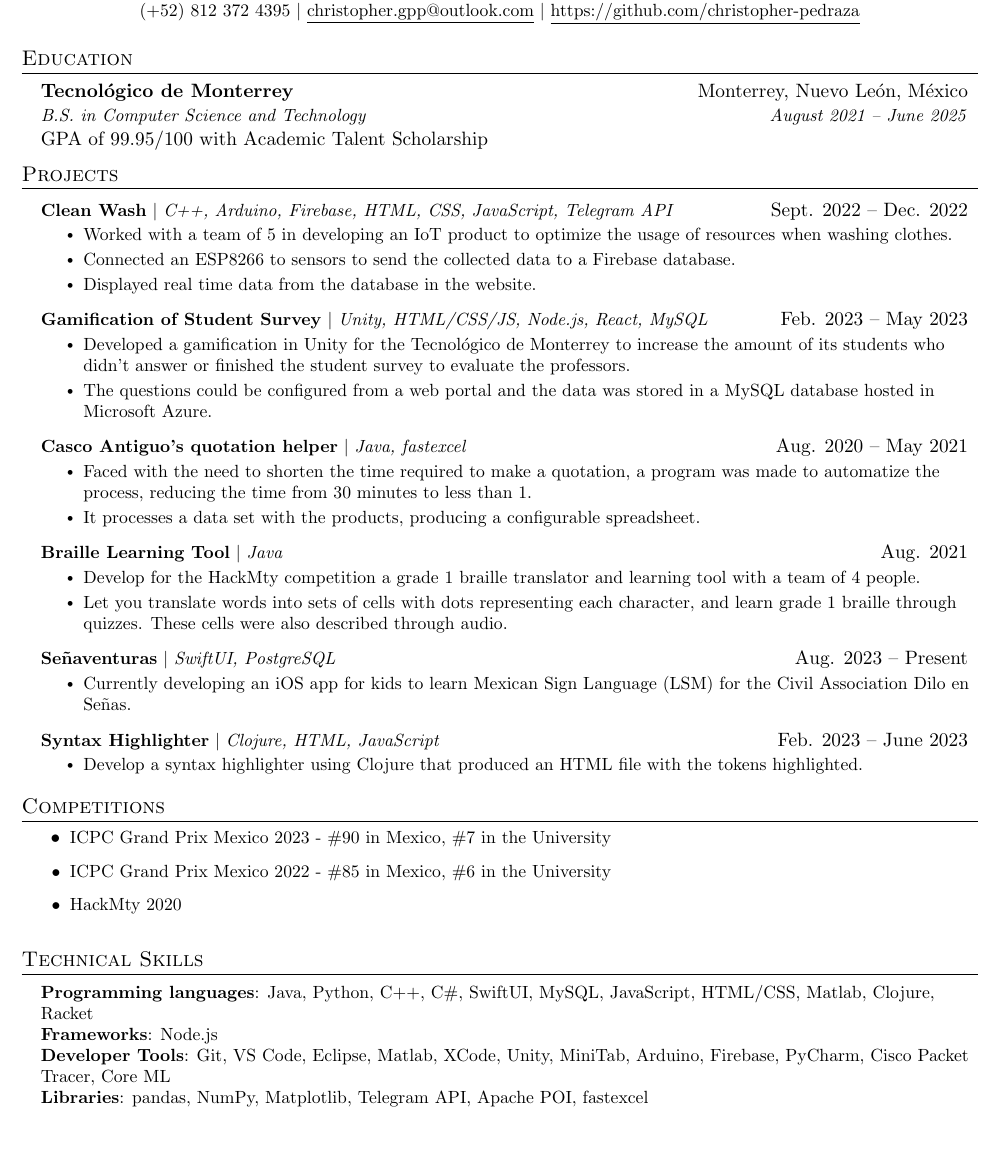
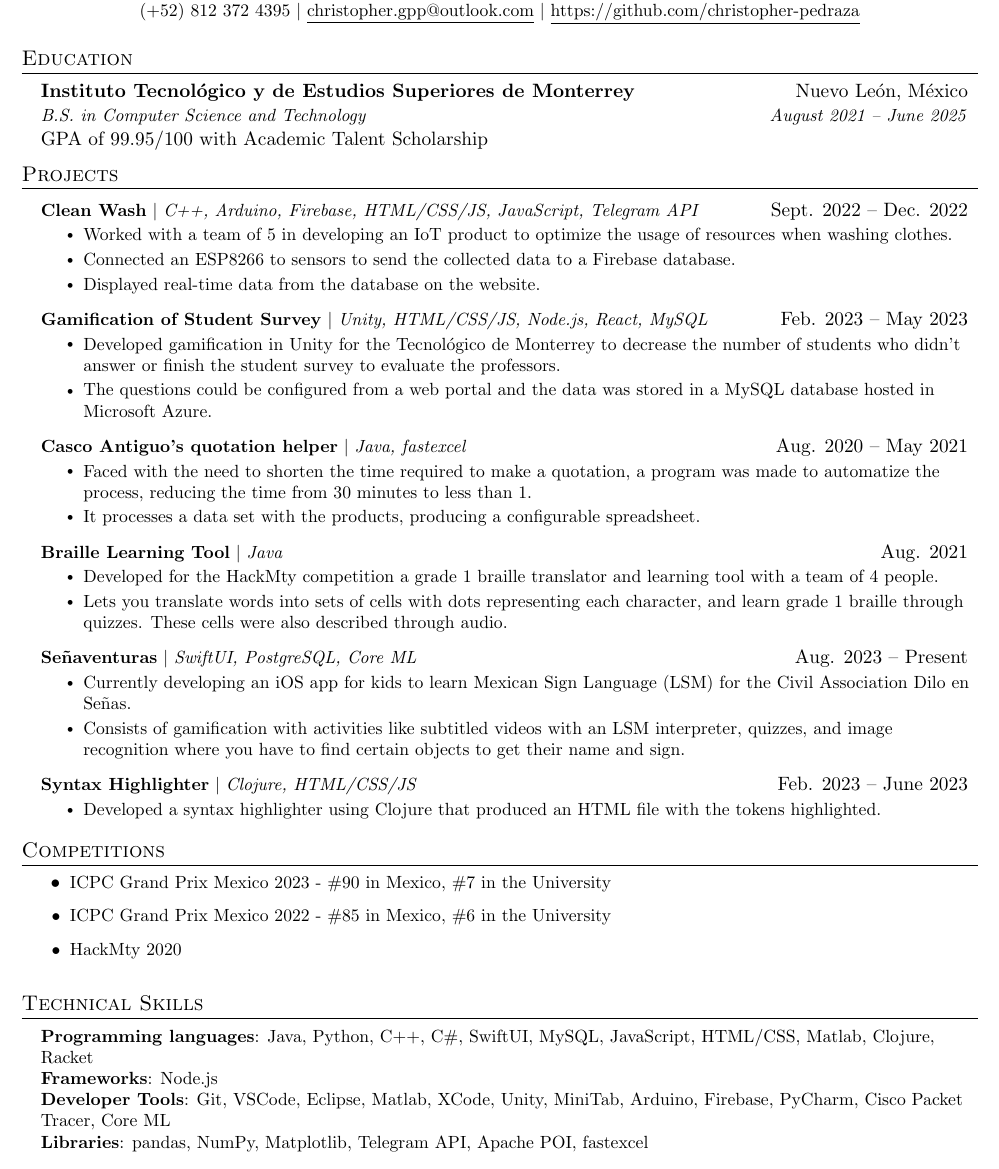
Before and after one commit to christopher-pedraza/resume, a LaTeX CV (resume.tex): part of the page, cut so that both start at the same text, the shorter picture padded with empty space. Compiled offline with pdfLaTeX.

Commit message:
Update resume.tex

```diff
--- a/resume.tex
+++ b/resume.tex
@@ -122,7 +122,7 @@
 \section{Education}
   \resumeSubHeadingListStart
     \resumeSubheading
-      {Tecnológico de Monterrey}{Monterrey, Nuevo León, México}
+      {Instituto Tecnológico y de Estudios Superiores de Monterrey}{Nuevo León, México}
       {B.S. in Computer Science and Technology}{August 2021 -- June 2025}
       {GPA of 99.95/100 with Academic Talent Scholarship}
   \resumeSubHeadingListEnd
@@ -132,17 +132,17 @@
 \section{Projects}
     \resumeSubHeadingListStart
       \resumeProjectHeading
-          {\textbf{Clean Wash} $|$ \emph{C++, Arduino, Firebase, HTML, CSS, JavaScript, Telegram API}}{Sept. 2022 -- Dec. 2022}
+          {\textbf{Clean Wash} $|$ \emph{C++, Arduino, Firebase, HTML/CSS/JS, JavaScript, Telegram API}}{Sept. 2022 -- Dec. 2022}
           \resumeItemListStart
             \resumeItem{Worked with a team of 5 in developing an IoT product to optimize the usage of resources when washing clothes.}
             \resumeItem{Connected an ESP8266 to sensors to send the collected data to a Firebase database.}
-            \resumeItem{Displayed real time data from the database in the website.}
+            \resumeItem{Displayed real-time data from the database on the website.}
           \resumeItemListEnd
 
       \resumeProjectHeading
           {\textbf{Gamification of Student Survey} $|$ \emph{Unity, HTML/CSS/JS, Node.js, React, MySQL}}{Feb. 2023 -- May 2023}
           \resumeItemListStart
-            \resumeItem{Developed a gamification in Unity for the Tecnológico de Monterrey to increase the amount of its students who didn't answer or finished the student survey to evaluate the professors.}
+            \resumeItem{Developed gamification in Unity for the Tecnológico de Monterrey to decrease the number of students who didn't answer or finish the student survey to evaluate the professors.}
             \resumeItem{The questions could be configured from a web portal and the data was stored in a MySQL database hosted in Microsoft Azure.}
           \resumeItemListEnd
 
@@ -156,20 +156,21 @@
       \resumeProjectHeading
           {\textbf{Braille Learning Tool} $|$ \emph{Java}}{Aug. 2021}
           \resumeItemListStart
-            \resumeItem{Develop for the HackMty competition a grade 1 braille translator and learning tool with a team of 4 people.}
-            \resumeItem{Let you translate words into sets of cells with dots representing each character, and learn grade 1 braille through quizzes. These cells were also described through audio.}
+            \resumeItem{Developed for the HackMty competition a grade 1 braille translator and learning tool with a team of 4 people.}
+            \resumeItem{Lets you translate words into sets of cells with dots representing each character, and learn grade 1 braille through quizzes. These cells were also described through audio.}
           \resumeItemListEnd
 
       \resumeProjectHeading
-          {\textbf{Señaventuras} $|$ \emph{SwiftUI, PostgreSQL}}{Aug. 2023 -- Present}
+          {\textbf{Señaventuras} $|$ \emph{SwiftUI, PostgreSQL, Core ML}}{Aug. 2023 -- Present}
           \resumeItemListStart
             \resumeItem{Currently developing an iOS app for kids to learn Mexican Sign Language (LSM) for the Civil Association Dilo en Señas.}
+            \resumeItem{Consists of gamification with activities like subtitled videos with an LSM interpreter, quizzes, and image recognition where you have to find certain objects to get their name and sign.}
           \resumeItemListEnd
 
       \resumeProjectHeading
-          {\textbf{Syntax Highlighter} $|$ \emph{Clojure, HTML, JavaScript}}{Feb. 2023 -- June 2023}
+          {\textbf{Syntax Highlighter} $|$ \emph{Clojure, HTML/CSS/JS}}{Feb. 2023 -- June 2023}
           \resumeItemListStart
-            \resumeItem{Develop a syntax highlighter using Clojure that produced an HTML file with the tokens highlighted.}
+            \resumeItem{Developed a syntax highlighter using Clojure that produced an HTML file with the tokens highlighted.}
           \resumeItemListEnd
     \resumeSubHeadingListEnd
 
@@ -190,7 +191,7 @@
     \small{\item{
      \textbf{Programming languages}{: Java, Python, C++, C\#, SwiftUI, MySQL, JavaScript, HTML/CSS, Matlab, Clojure, Racket} \\
      \textbf{Frameworks}{: Node.js} \\
-     \textbf{Developer Tools}{: Git, VS Code, Eclipse, Matlab, XCode, Unity, MiniTab, Arduino, Firebase, PyCharm, Cisco Packet Tracer, Core ML} \\
+     \textbf{Developer Tools}{: Git, VSCode, Eclipse, Matlab, XCode, Unity, MiniTab, Arduino, Firebase, PyCharm, Cisco Packet Tracer, Core ML} \\
      \textbf{Libraries}{: pandas, NumPy, Matplotlib, Telegram API, Apache POI, fastexcel}
     }}
  \end{itemize}
```
Also changed, not shown: resume.tex (2 more changed lines).
